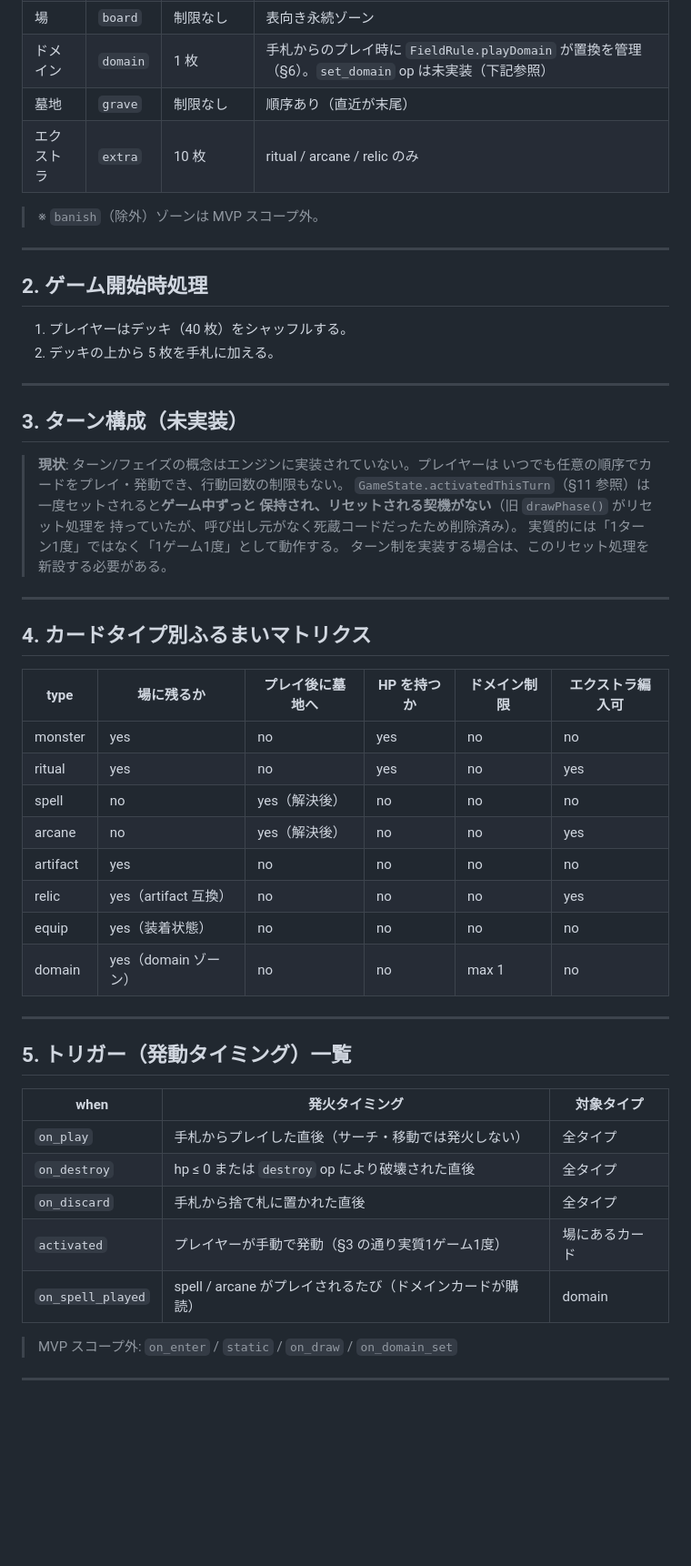
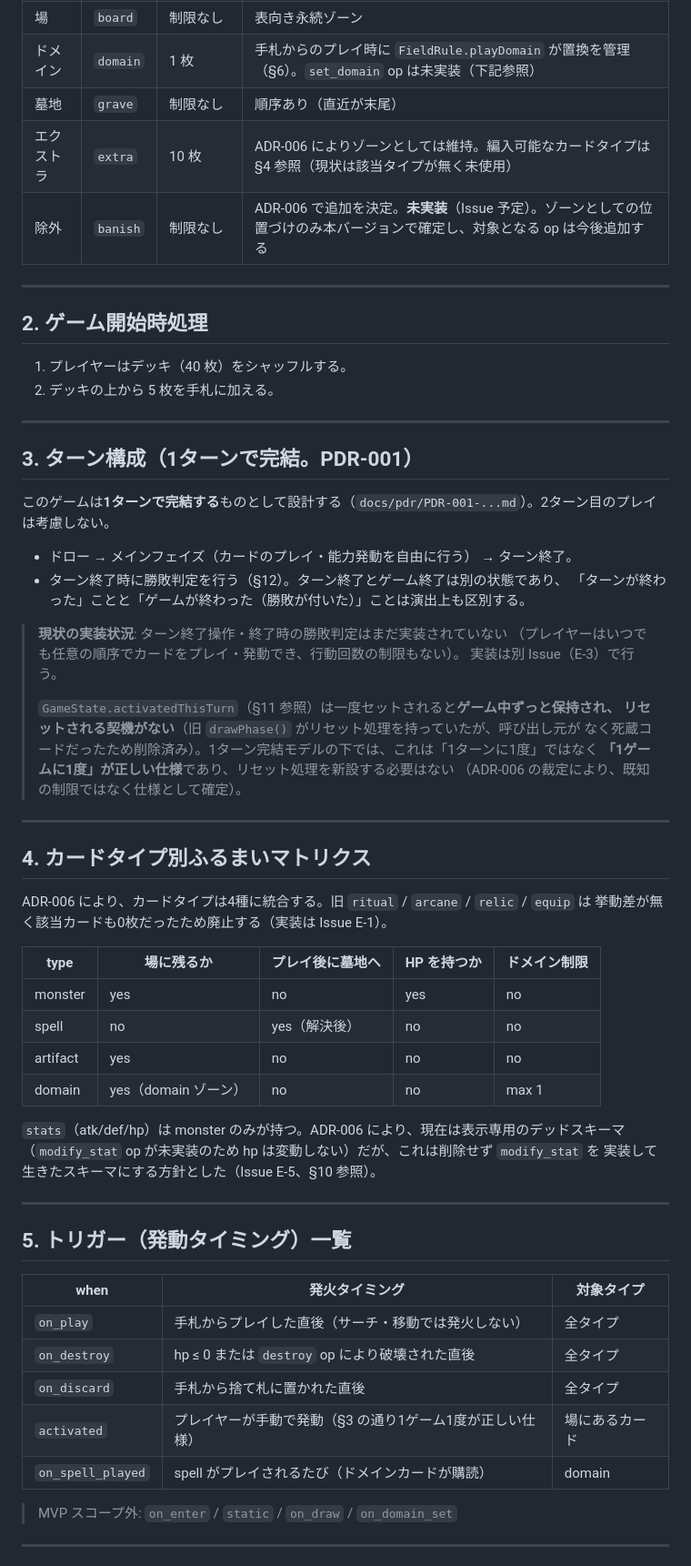
Before and after one commit to vdnih/solitcg, a Markdown page: docs/SPEC.md, the part around one of its changes. Shown at 91% size. GitHub-like rendering; blank space fills up the shorter version.

```diff
--- a/docs/SPEC.md
+++ b/docs/SPEC.md
@@ -19,9 +21,8 @@
 | 場 | `board` | 制限なし | 表向き永続ゾーン |
 | ドメイン | `domain` | 1 枚 | 手札からのプレイ時に `FieldRule.playDomain` が置換を管理（§6）。`set_domain` op は未実装（下記参照） |
 | 墓地 | `grave` | 制限なし | 順序あり（直近が末尾） |
-| エクストラ | `extra` | 10 枚 | ritual / arcane / relic のみ |
-
-> ※ `banish`（除外）ゾーンは MVP スコープ外。
+| エクストラ | `extra` | 10 枚 | ADR-006 によりゾーンとしては維持。編入可能なカードタイプは §4 参照（現状は該当タイプが無く未使用） |
+| 除外 | `banish` | 制限なし | ADR-006 で追加を決定。**未実装**（Issue 予定）。ゾーンとしての位置づけのみ本バージョンで確定し、対象となる op は今後追加する |
 
 ---
 
@@ -32,30 +33,41 @@
 
 ---
 
-## 3. ターン構成（未実装）
+## 3. ターン構成（1ターンで完結。PDR-001）
 
-> **現状**: ターン/フェイズの概念はエンジンに実装されていない。プレイヤーは
-> いつでも任意の順序でカードをプレイ・発動でき、行動回数の制限もない。
-> `GameState.activatedThisTurn`（§11 参照）は一度セットされると**ゲーム中ずっと
-> 保持され、リセットされる契機がない**（旧 `drawPhase()` がリセット処理を
-> 持っていたが、呼び出し元がなく死蔵コードだったため削除済み）。
-> 実質的には「1ターン1度」ではなく「1ゲーム1度」として動作する。
-> ターン制を実装する場合は、このリセット処理を新設する必要がある。
+このゲームは**1ターンで完結する**ものとして設計する（`docs/pdr/PDR-001-...md`）。2ターン目のプレイは考慮しない。
+
+- ドロー → メインフェイズ（カードのプレイ・能力発動を自由に行う） → ターン終了。
+- ターン終了時に勝敗判定を行う（§12）。ターン終了とゲーム終了は別の状態であり、
+  「ターンが終わった」ことと「ゲームが終わった（勝敗が付いた）」ことは演出上も区別する。
+
+> **現状の実装状況**: ターン終了操作・終了時の勝敗判定はまだ実装されていない
+> （プレイヤーはいつでも任意の順序でカードをプレイ・発動でき、行動回数の制限もない）。
+> 実装は別 Issue（E-3）で行う。
+>
+> `GameState.activatedThisTurn`（§11 参照）は一度セットされると**ゲーム中ずっと保持され、
+> リセットされる契機がない**（旧 `drawPhase()` がリセット処理を持っていたが、呼び出し元が
+> なく死蔵コードだったため削除済み）。1ターン完結モデルの下では、これは「1ターンに1度」ではなく
+> **「1ゲームに1度」が正しい仕様**であり、リセット処理を新設する必要はない
+> （ADR-006 の裁定により、既知の制限ではなく仕様として確定）。
 
 ---
 
 ## 4. カードタイプ別ふるまいマトリクス
 
-| type | 場に残るか | プレイ後に墓地へ | HP を持つか | ドメイン制限 | エクストラ編入可 |
-|---|---|---|---|---|---|
-| monster | yes | no | yes | no | no |
-| ritual | yes | no | yes | no | yes |
-| spell | no | yes（解決後） | no | no | no |
-| arcane | no | yes（解決後） | no | no | yes |
-| artifact | yes | no | no | no | no |
-| relic | yes（artifact 互換） | no | no | no | yes |
-| equip | yes（装着状態） | no | no | no | no |
-| domain | yes（domain ゾーン） | no | no | max 1 | no |
+ADR-006 により、カードタイプは4種に統合する。旧 `ritual` / `arcane` / `relic` / `equip` は
+挙動差が無く該当カードも0枚だったため廃止する（実装は Issue E-1）。
+
+| type | 場に残るか | プレイ後に墓地へ | HP を持つか | ドメイン制限 |
+|---|---|---|---|---|
+| monster | yes | no | yes | no |
+| spell | no | yes（解決後） | no | no |
+| artifact | yes | no | no | no |
+| domain | yes（domain ゾーン） | no | no | max 1 |
+
+`stats`（atk/def/hp）は monster のみが持つ。ADR-006 により、現在は表示専用のデッドスキーマ
+（`modify_stat` op が未実装のため hp は変動しない）だが、これは削除せず `modify_stat` を
+実装して生きたスキーマにする方針とした（Issue E-5、§10 参照）。
 
 ---
 
@@ -66,8 +78,8 @@
 | `on_play` | 手札からプレイした直後（サーチ・移動では発火しない） | 全タイプ |
 | `on_destroy` | hp ≤ 0 または `destroy` op により破壊された直後 | 全タイプ |
 | `on_discard` | 手札から捨て札に置かれた直後 | 全タイプ |
-| `activated` | プレイヤーが手動で発動（§3 の通り実質1ゲーム1度） | 場にあるカード |
-| `on_spell_played` | spell / arcane がプレイされるたび（ドメインカードが購読） | domain |
+| `activated` | プレイヤーが手動で発動（§3 の通り1ゲーム1度が正しい仕様） | 場にあるカード |
+| `on_spell_played` | spell がプレイされるたび（ドメインカードが購読） | domain |
 
 > MVP スコープ外: `on_enter` / `static` / `on_draw` / `on_domain_set`
 
```
Also changed, not shown: other parts of docs/SPEC.md (+24 -18 lines).
